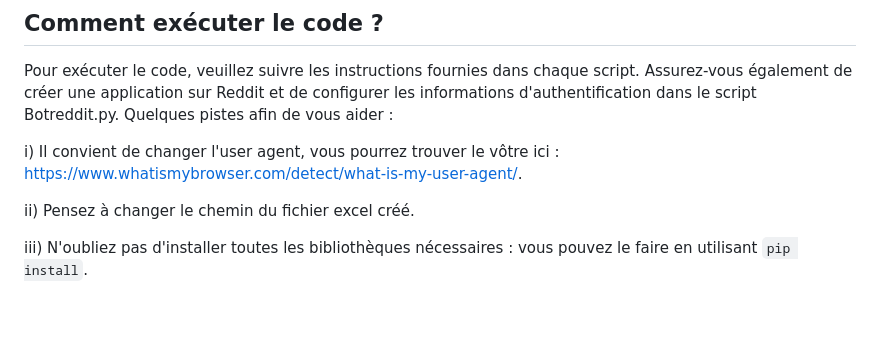
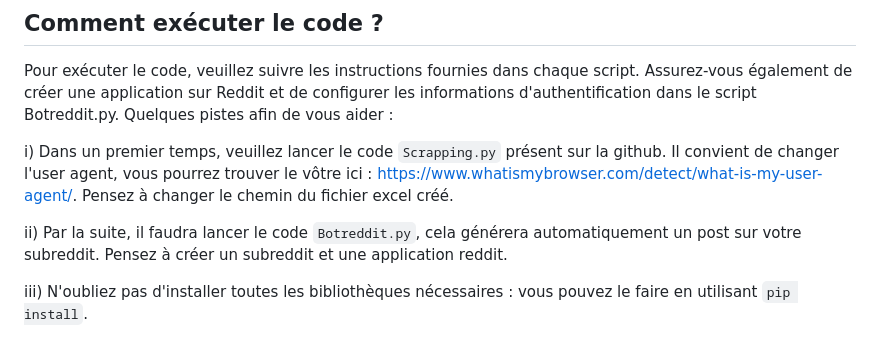
Before and after one commit to nathanschild/code_projet, a Markdown page: README.md, the part around the change. GitHub-like rendering; blank space fills up the shorter version.

```diff
--- a/README.md
+++ b/README.md
@@ -26,9 +26,9 @@ iv) Une extension supplémentaire à envisager est de faire en sorte qu'avant le
 
 Pour exécuter le code, veuillez suivre les instructions fournies dans chaque script. Assurez-vous également de créer une application sur Reddit et de configurer les informations d'authentification dans le script Botreddit.py. Quelques pistes afin de vous aider :
 
-i) Il convient de changer l'user agent, vous pourrez trouver le vôtre ici : https://www.whatismybrowser.com/detect/what-is-my-user-agent/.
+i) Dans un premier temps, veuillez lancer le code `Scrapping.py` présent sur la github. Il convient de changer l'user agent, vous pourrez trouver le vôtre ici : https://www.whatismybrowser.com/detect/what-is-my-user-agent/. Pensez à changer le chemin du fichier excel créé.
 
-ii) Pensez à changer le chemin du fichier excel créé.
+ii) Par la suite, il faudra lancer le code `Botreddit.py`, cela générera automatiquement un post sur votre subreddit. Pensez à créer un subreddit et une application reddit.
 
 iii) N'oubliez pas d'installer toutes les bibliothèques nécessaires : vous pouvez le faire en utilisant `pip install`.
 
```
